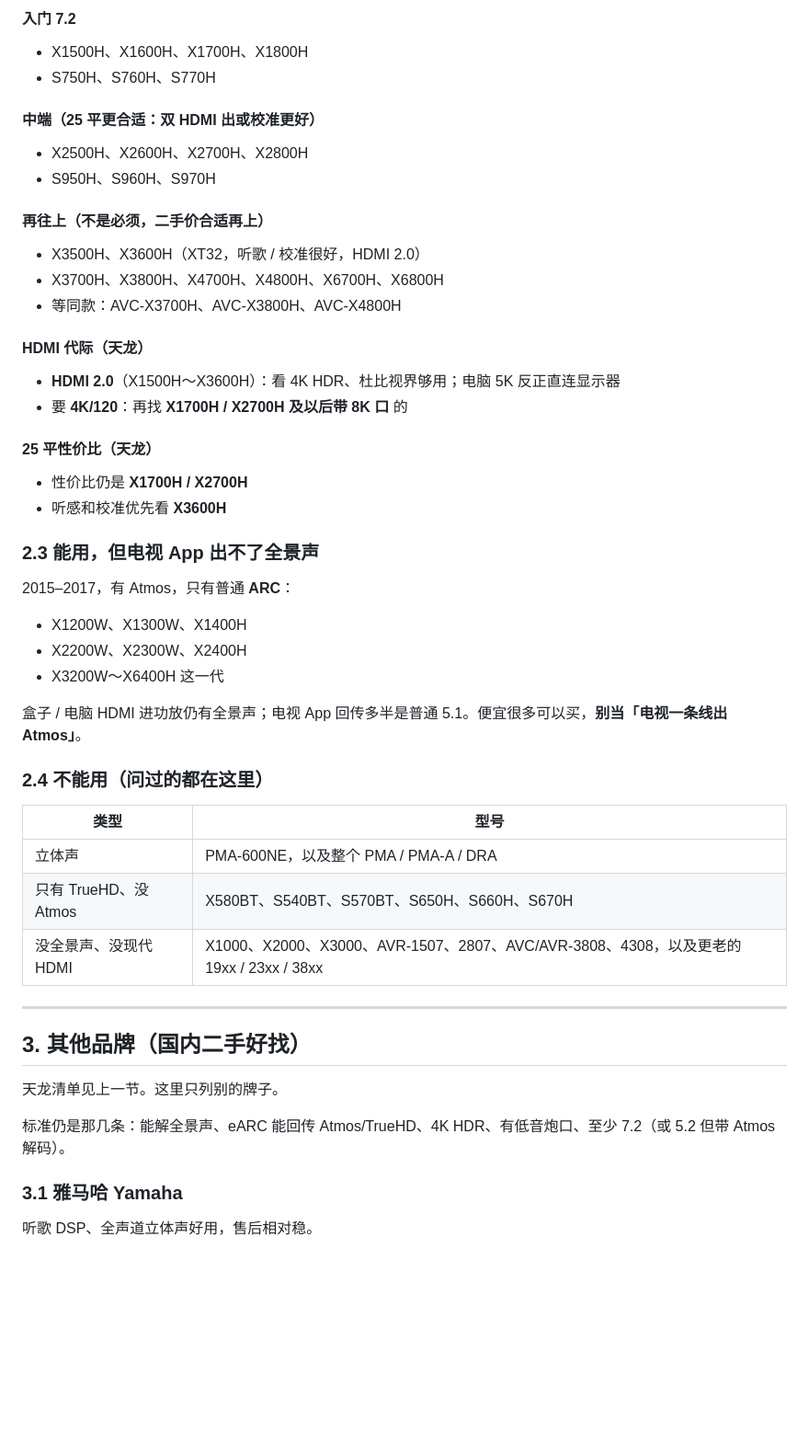
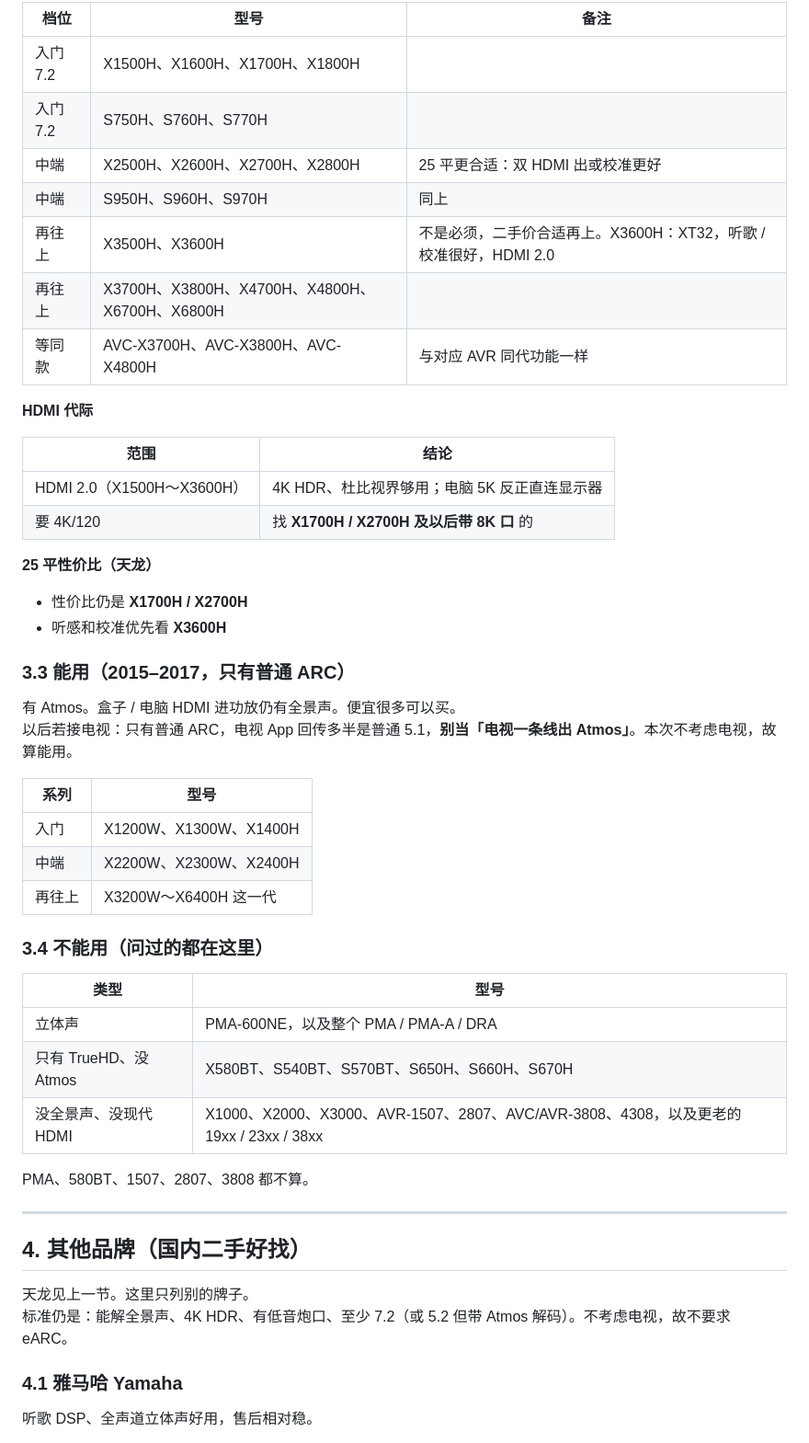
Before and after one commit to yulanzhu/cursorUse, a Markdown page: 功放选购清单.md, the part around one of its changes. Shown at 92% size. Rendered like a GitHub page; blank space fills up the shorter version.

```diff
--- a/功放选购清单.md
+++ b/功放选购清单.md
@@ -53,41 +75,38 @@ Atmos + eARC + 4K HDR。电视 / 电脑 / 盒子都能按前面方案接。
 
-#### 入门 7.2
+| 档位 | 型号 | 备注 |
+| --- | --- | --- |
+| 入门 7.2 | X1500H、X1600H、X1700H、X1800H | |
+| 入门 7.2 | S750H、S760H、S770H | |
+| 中端 | X2500H、X2600H、X2700H、X2800H | 25 平更合适：双 HDMI 出或校准更好 |
+| 中端 | S950H、S960H、S970H | 同上 |
+| 再往上 | X3500H、X3600H | 不是必须，二手价合适再上。X3600H：XT32，听歌 / 校准很好，HDMI 2.0 |
+| 再往上 | X3700H、X3800H、X4700H、X4800H、X6700H、X6800H | |
+| 等同款 | AVC-X3700H、AVC-X3800H、AVC-X4800H | 与对应 AVR 同代功能一样 |
 
-- X1500H、X1600H、X1700H、X1800H
-- S750H、S760H、S770H
+**HDMI 代际**
 
-#### 中端（25 平更合适：双 HDMI 出或校准更好）
+| 范围 | 结论 |
+| --- | --- |
+| HDMI 2.0（X1500H～X3600H） | 4K HDR、杜比视界够用；电脑 5K 反正直连显示器 |
+| 要 4K/120 | 找 **X1700H / X2700H 及以后带 8K 口** 的 |
 
-- X2500H、X2600H、X2700H、X2800H
-- S950H、S960H、S970H
-
-#### 再往上（不是必须，二手价合适再上）
-
-- X3500H、X3600H（XT32，听歌 / 校准很好，HDMI 2.0）
-- X3700H、X3800H、X4700H、X4800H、X6700H、X6800H
-- 等同款：AVC-X3700H、AVC-X3800H、AVC-X4800H
-
-#### HDMI 代际（天龙）
-
-- **HDMI 2.0**（X1500H～X3600H）：看 4K HDR、杜比视界够用；电脑 5K 反正直连显示器
-- 要 **4K/120**：再找 **X1700H / X2700H 及以后带 8K 口** 的
-
-#### 25 平性价比（天龙）
+**25 平性价比（天龙）**
 
 - 性价比仍是 **X1700H / X2700H**
 - 听感和校准优先看 **X3600H**
 
-### 2.3 能用，但电视 App 出不了全景声
+### 3.3 能用（2015–2017，只有普通 ARC）
 
-2015–2017，有 Atmos，只有普通 **ARC**：
+有 Atmos。盒子 / 电脑 HDMI 进功放仍有全景声。便宜很多可以买。
+以后若接电视：只有普通 ARC，电视 App 回传多半是普通 5.1，**别当「电视一条线出 Atmos」**。本次不考虑电视，故算能用。
 
-- X1200W、X1300W、X1400H
-- X2200W、X2300W、X2400H
-- X3200W～X6400H 这一代
+| 系列 | 型号 |
+| --- | --- |
+| 入门 | X1200W、X1300W、X1400H |
+| 中端 | X2200W、X2300W、X2400H |
+| 再往上 | X3200W～X6400H 这一代 |
 
-盒子 / 电脑 HDMI 进功放仍有全景声；电视 App 回传多半是普通 5.1。便宜很多可以买，**别当「电视一条线出 Atmos」**。
-
-### 2.4 不能用（问过的都在这里）
+### 3.4 不能用（问过的都在这里）
 
 | 类型 | 型号 |
 | --- | --- |
@@ -95,15 +114,16 @@ Atmos + eARC + 4K HDR。电视 / 电脑 / 盒子都能按前面方案接。
 | 只有 TrueHD、没 Atmos | X580BT、S540BT、S570BT、S650H、S660H、S670H |
 | 没全景声、没现代 HDMI | X1000、X2000、X3000、AVR-1507、2807、AVC/AVR-3808、4308，以及更老的 19xx / 23xx / 38xx |
 
+PMA、580BT、1507、2807、3808 都不算。
+
 ---
 
-## 3. 其他品牌（国内二手好找）
+## 4. 其他品牌（国内二手好找）
 
-天龙清单见上一节。这里只列别的牌子。
+天龙见上一节。这里只列别的牌子。
+标准仍是：能解全景声、4K HDR、有低音炮口、至少 7.2（或 5.2 但带 Atmos 解码）。不考虑电视，故不要求 eARC。
 
-标准仍是那几条：能解全景声、eARC 能回传 Atmos/TrueHD、4K HDR、有低音炮口、至少 7.2（或 5.2 但带 Atmos 解码）。
-
-### 3.1 雅马哈 Yamaha
+### 4.1 雅马哈 Yamaha
 
 听歌 DSP、全声道立体声好用，售后相对稳。
 
```
Also changed, not shown: other parts of 功放选购清单.md (+88 -99 lines).
